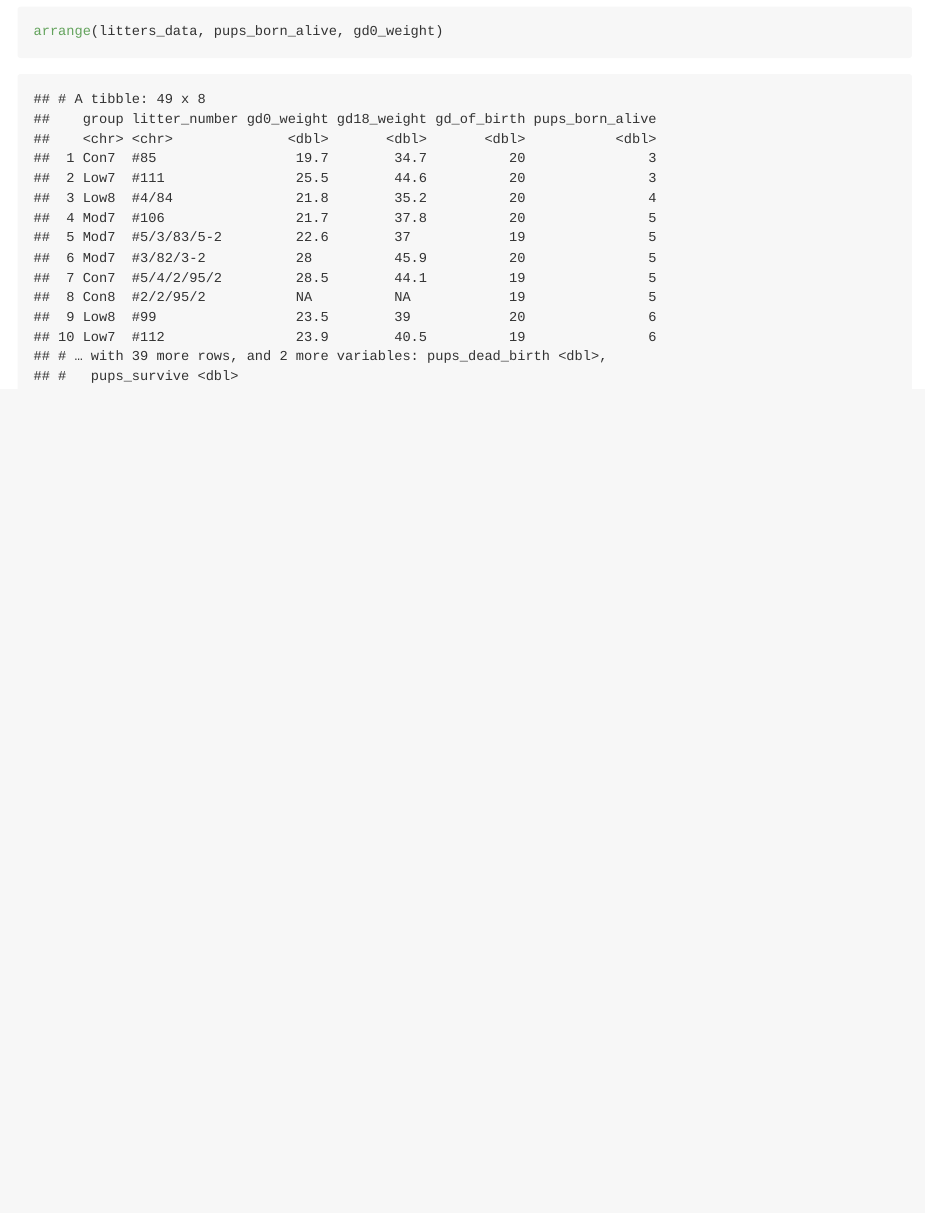
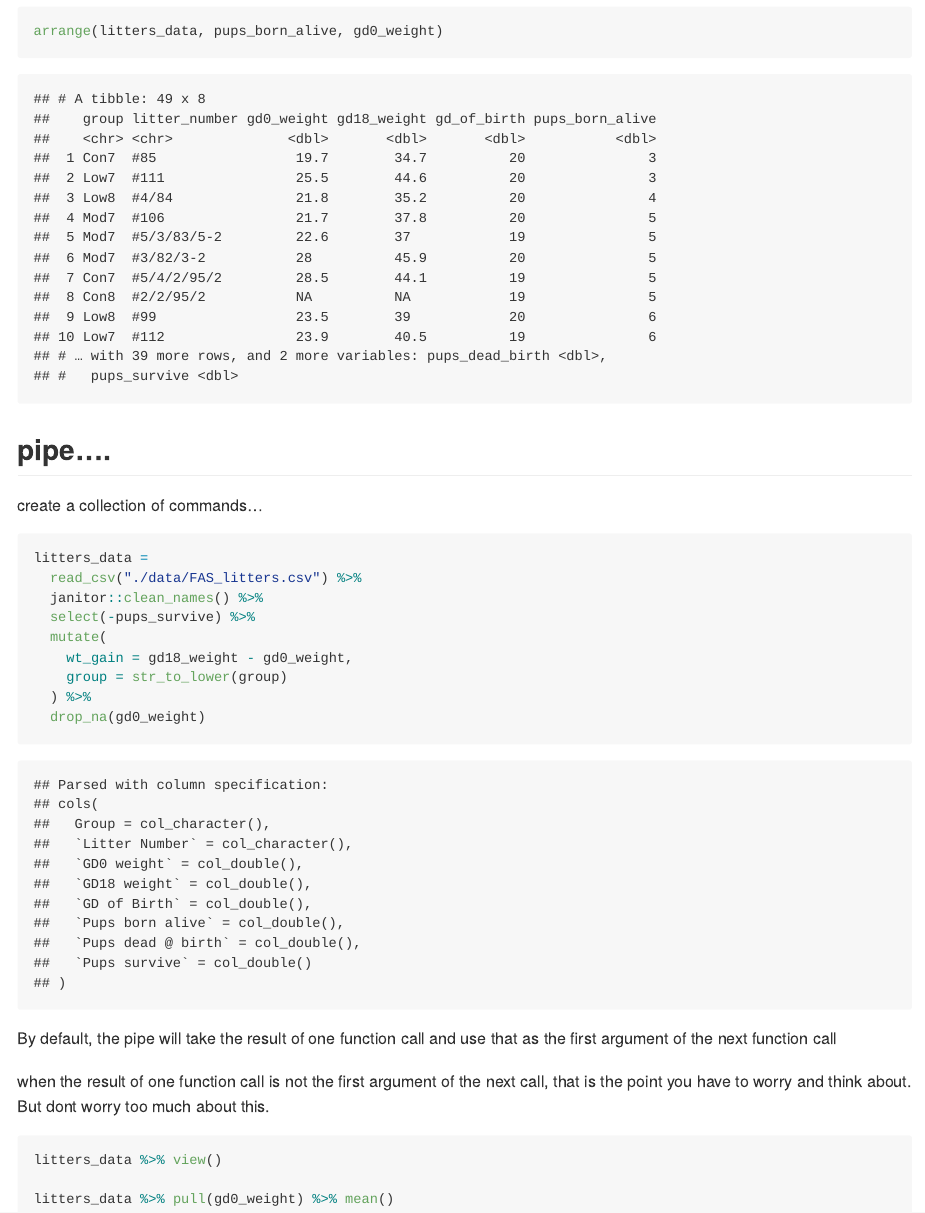
Before and after one commit to xing1215/data_wrangling_I, an R Markdown document (data_manipulation.Rmd): the page in a window 1100 px wide, from 6140 px down. The pictures show the output file data_manipulation.md that the author committed with the source, drawn offline in the style of GitHub.

Commit message:
finish of this class

````diff
--- a/data_manipulation.Rmd
+++ b/data_manipulation.Rmd
@@ -87,3 +87,33 @@ arrange(litters_data, desc(pups_born_alive))
 arrange(litters_data, pups_born_alive, gd0_weight)
 
 ```
+
+
+## pipe....
+
+create a collection of commands...
+
+```{r}
+litters_data =
+  read_csv("./data/FAS_litters.csv") %>%
+  janitor::clean_names() %>%
+  select(-pups_survive) %>%
+  mutate(
+    wt_gain = gd18_weight - gd0_weight,
+    group = str_to_lower(group)
+  ) %>%
+  drop_na(gd0_weight)
+```
+
+By default, the pipe will take the result of one function call and use that as
+the first argument of the next function call
+
+when the result of one function call is not the first argument of the next
+call, that is the point you have to worry and think about. But dont worry
+too much about this.
+
+```{r, eval=FALSE}
+litters_data %>% view()
+
+litters_data %>% pull(gd0_weight) %>% mean()
+```
````
Also changed, not shown: data_manipulation.md.
